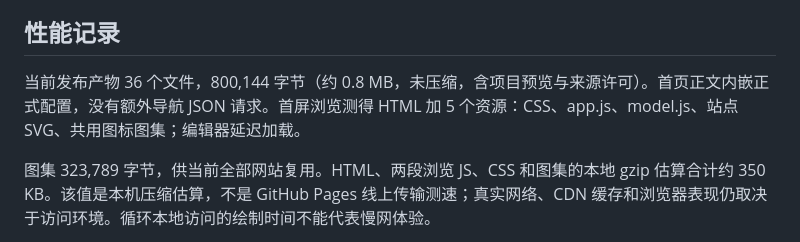
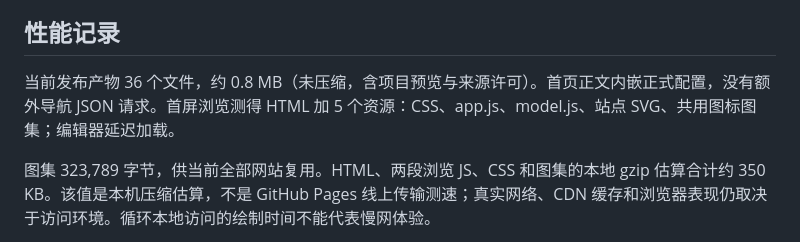
Before and after one commit to zzpice/zzp-home, a Markdown page: docs/verification.md, the part around the change. Rendered like a GitHub page.

Commit message:
Keep verification size notes accurate across static releases

```diff
--- a/docs/verification.md
+++ b/docs/verification.md
@@ -22,7 +22,7 @@
 
 ## 性能记录
 
-当前发布产物 36 个文件，800,144 字节（约 0.8 MB，未压缩，含项目预览与来源许可）。首页正文内嵌正式配置，没有额外导航 JSON 请求。首屏浏览测得 HTML 加 5 个资源：CSS、app.js、model.js、站点 SVG、共用图标图集；编辑器延迟加载。
+当前发布产物 36 个文件，约 0.8 MB（未压缩，含项目预览与来源许可）。首页正文内嵌正式配置，没有额外导航 JSON 请求。首屏浏览测得 HTML 加 5 个资源：CSS、app.js、model.js、站点 SVG、共用图标图集；编辑器延迟加载。
 
 图集 323,789 字节，供当前全部网站复用。HTML、两段浏览 JS、CSS 和图集的本地 gzip 估算合计约 350 KB。该值是本机压缩估算，不是 GitHub Pages 线上传输测速；真实网络、CDN 缓存和浏览器表现仍取决于访问环境。循环本地访问的绘制时间不能代表慢网体验。
 
```
